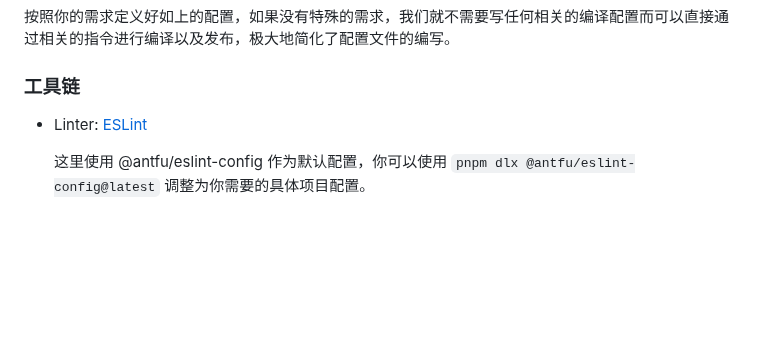
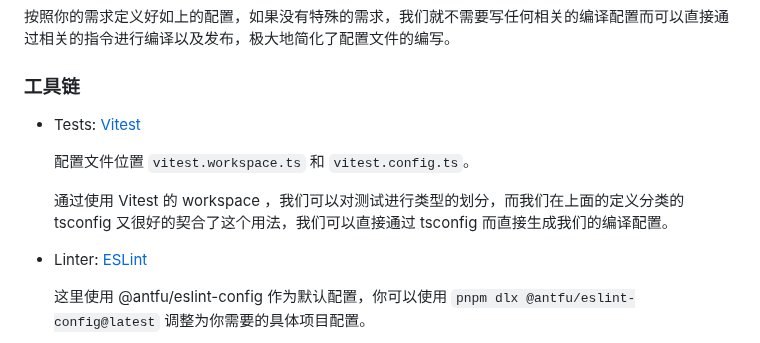
Before and after one commit to NWYLZW/ts-web-monorepo-template, a Markdown page: .about/DESIGN.md, the part around the change. Drawn GitHub-style; blank space fills up the shorter version.

Commit message:
chore: update design document

```diff
--- a/.about/DESIGN.md
+++ b/.about/DESIGN.md
@@ -136,6 +136,12 @@
 
 ### 工具链
 
+- Tests: [Vitest](https://vitest.dev/)
+
+  配置文件位置 `vitest.workspace.ts` 和 `vitest.config.ts`。
+
+  通过使用 Vitest 的 workspace ，我们可以对测试进行类型的划分，而我们在上面的定义分类的 tsconfig 又很好的契合了这个用法，我们可以直接通过 tsconfig 而直接生成我们的编译配置。
+
 - Linter: [ESLint](https://eslint.org/)
 
   这里使用 @antfu/eslint-config 作为默认配置，你可以使用 `pnpm dlx @antfu/eslint-config@latest` 调整为你需要的具体项目配置。
```
